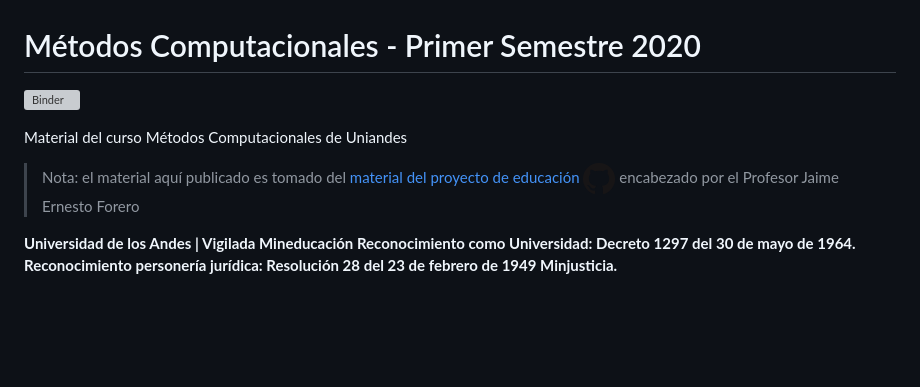
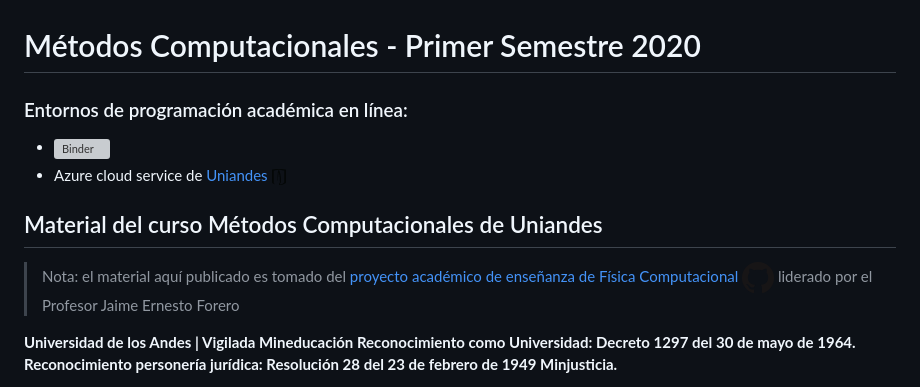
Before and after one commit to BrayanGar123/FISI2028-202010, a Markdown page: README.md, the part around the change. Drawn GitHub-style; pictures changed too: imagenes/andes_32px.png (added); blank space fills up the shorter version; grey boxes are pictures that could not be loaded.

Commit message:
jpmallarino: + typo fix 3 + additional info/environments

```diff
--- a/README.md
+++ b/README.md
@@ -1,10 +1,12 @@
 # Métodos Computacionales - Primer Semestre 2020
 
-[![Binder](https://mybinder.org/badge_logo.svg)](https://mybinder.org/v2/gh/jpmallarino/FISI2028-202010/master?urlpath=lab/tree/ipynb)
+### Entornos de programación académica en línea:
+* [![Binder](https://mybinder.org/badge_logo.svg)](https://mybinder.org/v2/gh/jpmallarino/FISI2028-202010/master?urlpath=lab/tree/ipynb)
+* Azure cloud service de [Uniandes ![Uniandes](imagenes/andes_32px.png)](http://facciencias.az.uniandes.edu.co/jhub/)
 
-Material del curso Métodos Computacionales de Uniandes
+## Material del curso Métodos Computacionales de Uniandes
 
-> Nota: el material aquí publicado es tomado del [material del proyecto de educación ![ComputoCienciasUniandes](imagenes/GitHub-Mark-32px.png)](http://computocienciasuniandes.github.io/) encabezado por el Profesor Jaime Ernesto Forero
+> Nota: el material aquí publicado es tomado del [proyecto académico de enseñanza de Física Computacional ![ComputoCienciasUniandes](imagenes/GitHub-Mark-32px.png)](http://computocienciasuniandes.github.io/) liderado por el Profesor Jaime Ernesto Forero
 
 **Universidad de los Andes | Vigilada Mineducación
 Reconocimiento como Universidad: Decreto 1297 del 30 de mayo de 1964.
```
Also changed, not shown: 1 other file.
